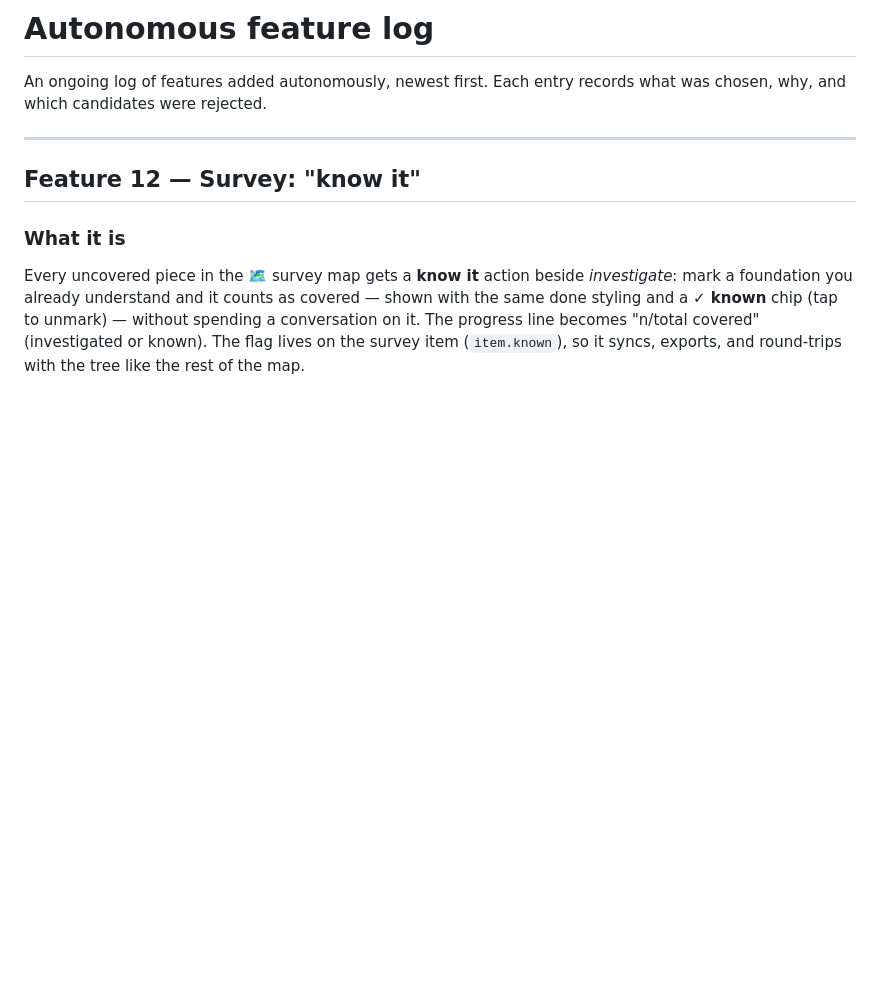
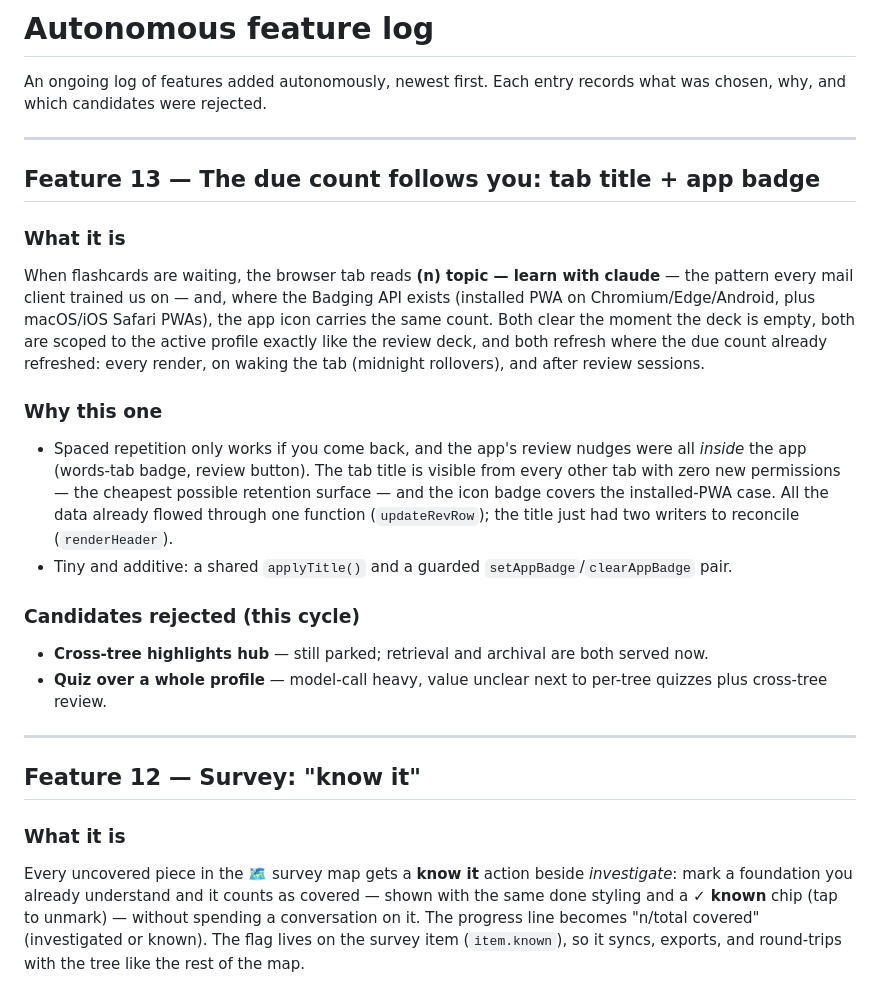
Before and after one commit to dudujuju828/learn-with-claude, a Markdown page: NOTES.md, the part around the change. Rendered like a GitHub page; blank space fills up the shorter version.

Commit message:
Log feature 13 choice: due count in tab title and app badge

```diff
--- a/NOTES.md
+++ b/NOTES.md
@@ -2,6 +2,35 @@
 
 An ongoing log of features added autonomously, newest first. Each entry records
 what was chosen, why, and which candidates were rejected.
+
+---
+
+## Feature 13 — The due count follows you: tab title + app badge
+
+### What it is
+When flashcards are waiting, the browser tab reads **(n) topic — learn with
+claude** — the pattern every mail client trained us on — and, where the
+Badging API exists (installed PWA on Chromium/Edge/Android, plus macOS/iOS
+Safari PWAs), the app icon carries the same count. Both clear the moment
+the deck is empty, both are scoped to the active profile exactly like the
+review deck, and both refresh where the due count already refreshed: every
+render, on waking the tab (midnight rollovers), and after review sessions.
+
+### Why this one
+- Spaced repetition only works if you come back, and the app's review nudges
+  were all *inside* the app (words-tab badge, review button). The tab title
+  is visible from every other tab with zero new permissions — the cheapest
+  possible retention surface — and the icon badge covers the installed-PWA
+  case. All the data already flowed through one function (`updateRevRow`);
+  the title just had two writers to reconcile (`renderHeader`).
+- Tiny and additive: a shared `applyTitle()` and a guarded
+  `setAppBadge`/`clearAppBadge` pair.
+
+### Candidates rejected (this cycle)
+- **Cross-tree highlights hub** — still parked; retrieval and archival are
+  both served now.
+- **Quiz over a whole profile** — model-call heavy, value unclear next to
+  per-tree quizzes plus cross-tree review.
 
 ---
 
```
